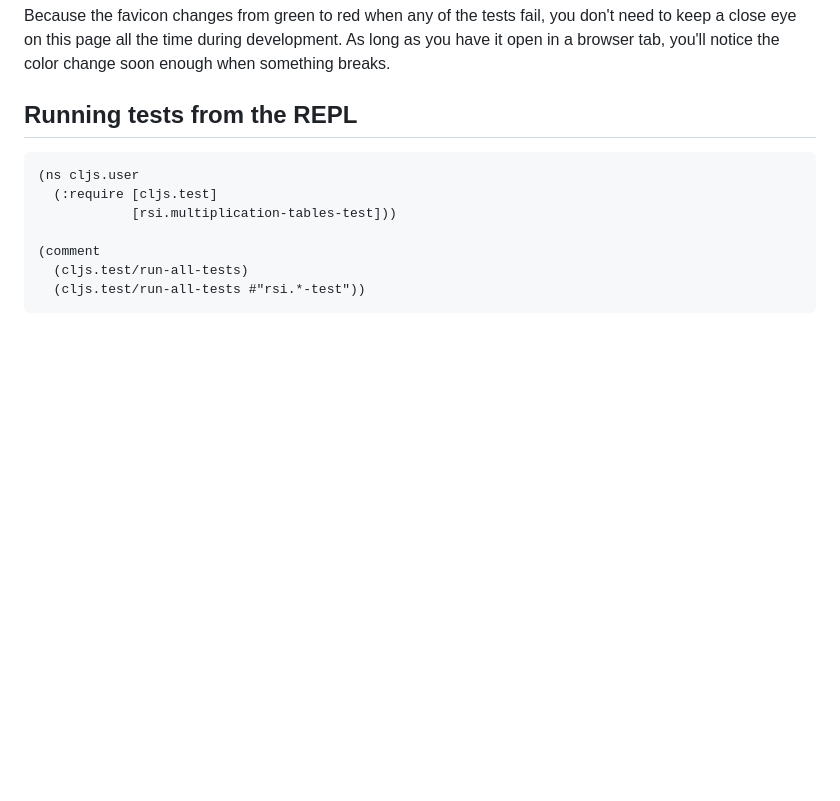
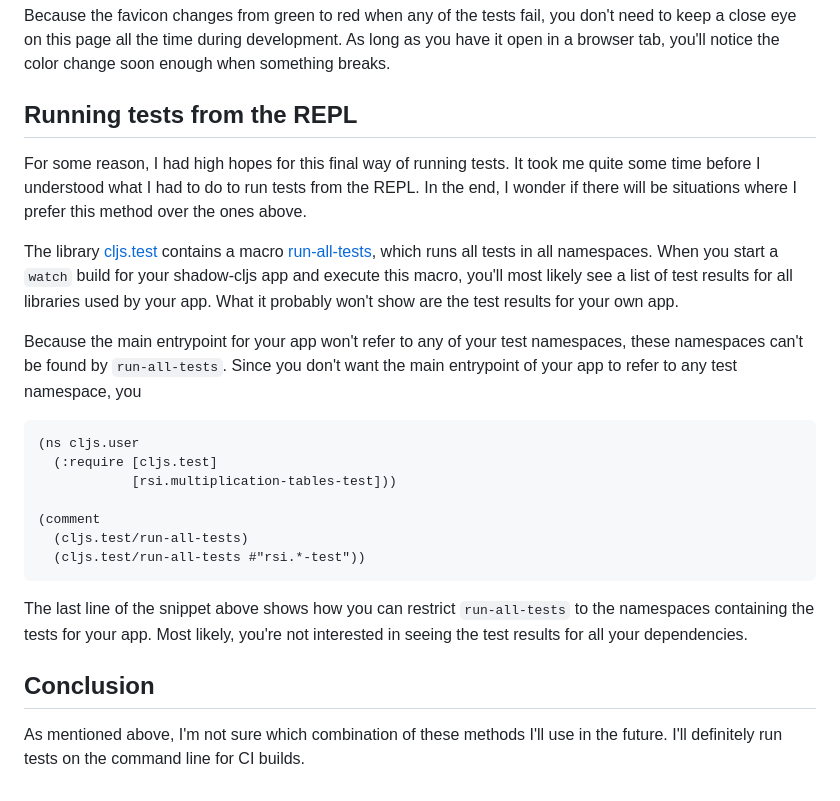
Before and after one commit to cofx22/blog, a Markdown page: posts/shadow-cljs-tests.md, the part around the change. GitHub-like rendering; blank space fills up the shorter version.

Commit message:
Add first version of REPL tests

````diff
--- a/posts/shadow-cljs-tests.md
+++ b/posts/shadow-cljs-tests.md
@@ -146,6 +146,17 @@ As long as you have it open in a browser tab, you'll notice the color change soo
 
 ## Running tests from the REPL
 
+For some reason, I had high hopes for this final way of running tests.
+It took me quite some time before I understood what I had to do to run tests from the REPL.
+In the end, I wonder if there will be situations where I prefer this method over the ones above.
+
+The library [cljs.test](https://clojurescript.org/tools/testing) contains a macro [run-all-tests](https://cljs.github.io/api/cljs.test/run-all-tests), which runs all tests in all namespaces.
+When you start a `watch` build for your shadow-cljs app and execute this macro, you'll most likely see a list of test results for all libraries used by your app.
+What it probably won't show are the test results for your own app.
+
+Because the main entrypoint for your app won't refer to any of your test namespaces, these namespaces can't be found by `run-all-tests`.
+Since you don't want the main entrypoint of your app to refer to any test namespace, you
+
 ```clojure
 (ns cljs.user
   (:require [cljs.test]
@@ -155,3 +166,11 @@ As long as you have it open in a browser tab, you'll notice the color change soo
   (cljs.test/run-all-tests)
   (cljs.test/run-all-tests #"rsi.*-test"))
 ```
+
+The last line of the snippet above shows how you can restrict `run-all-tests` to the namespaces containing the tests for your app.
+Most likely, you're not interested in seeing the test results for all your dependencies.
+
+## Conclusion
+
+As mentioned above, I'm not sure which combination of these methods I'll use in the future.
+I'll definitely run tests on the command line for CI builds.
````
